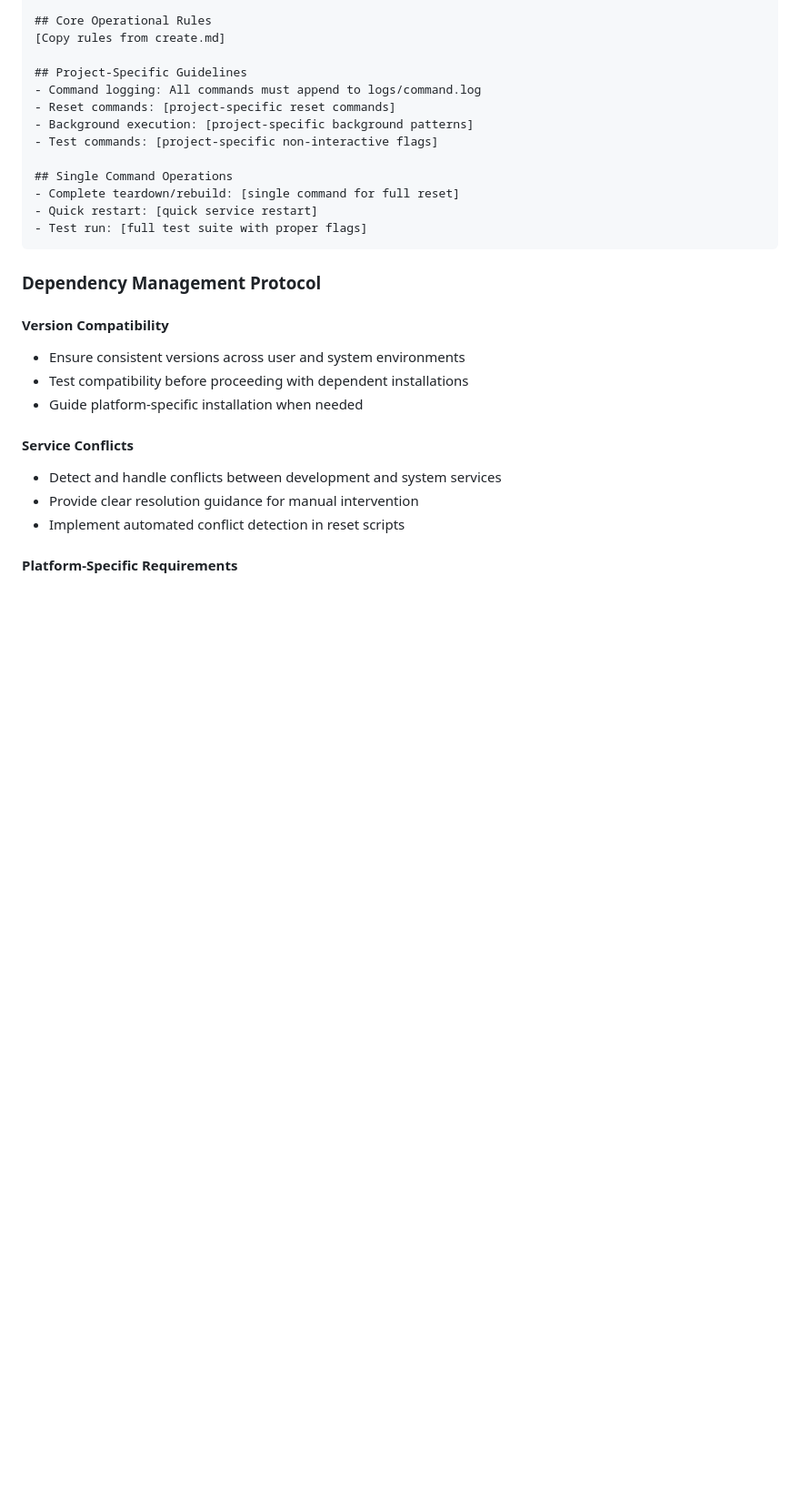
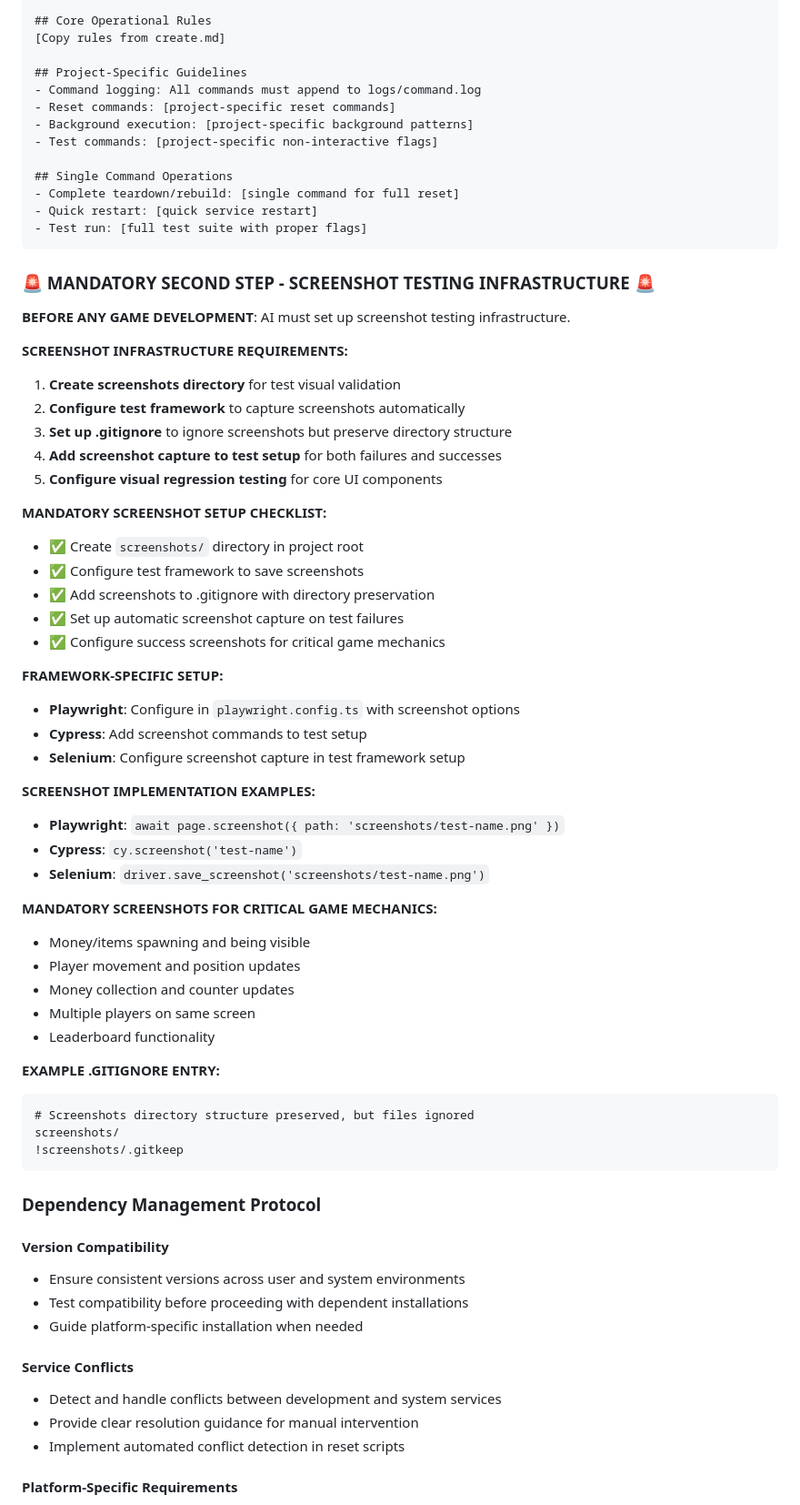
Before and after one commit to vqt123/gtest2, a Markdown page: create.md, the part around one of its changes. Shown at 91% size. Rendered like a GitHub page; blank space fills up the shorter version.

````diff
--- a/create.md
+++ b/create.md
@@ -234,6 +236,48 @@ The completed project should:
 - Complete teardown/rebuild: [single command for full reset]
 - Quick restart: [quick service restart]
 - Test run: [full test suite with proper flags]
+```
+
+### 🚨 MANDATORY SECOND STEP - SCREENSHOT TESTING INFRASTRUCTURE 🚨
+
+**BEFORE ANY GAME DEVELOPMENT**: AI must set up screenshot testing infrastructure.
+
+**SCREENSHOT INFRASTRUCTURE REQUIREMENTS:**
+1. **Create screenshots directory** for test visual validation
+2. **Configure test framework** to capture screenshots automatically
+3. **Set up .gitignore** to ignore screenshots but preserve directory structure
+4. **Add screenshot capture to test setup** for both failures and successes
+5. **Configure visual regression testing** for core UI components
+
+**MANDATORY SCREENSHOT SETUP CHECKLIST:**
+- ✅ Create `screenshots/` directory in project root
+- ✅ Configure test framework to save screenshots
+- ✅ Add screenshots to .gitignore with directory preservation
+- ✅ Set up automatic screenshot capture on test failures
+- ✅ Configure success screenshots for critical game mechanics
+
+**FRAMEWORK-SPECIFIC SETUP:**
+- **Playwright**: Configure in `playwright.config.ts` with screenshot options
+- **Cypress**: Add screenshot commands to test setup
+- **Selenium**: Configure screenshot capture in test framework setup
+
+**SCREENSHOT IMPLEMENTATION EXAMPLES:**
+- **Playwright**: `await page.screenshot({ path: 'screenshots/test-name.png' })`
+- **Cypress**: `cy.screenshot('test-name')`
+- **Selenium**: `driver.save_screenshot('screenshots/test-name.png')`
+
+**MANDATORY SCREENSHOTS FOR CRITICAL GAME MECHANICS:**
+- Money/items spawning and being visible
+- Player movement and position updates
+- Money collection and counter updates
+- Multiple players on same screen
+- Leaderboard functionality
+
+**EXAMPLE .GITIGNORE ENTRY:**
+```
+# Screenshots directory structure preserved, but files ignored
+screenshots/
+!screenshots/.gitkeep
 ```
 
 ### Dependency Management Protocol
````
Also changed, not shown: other parts of create.md (+70 -38 lines).
